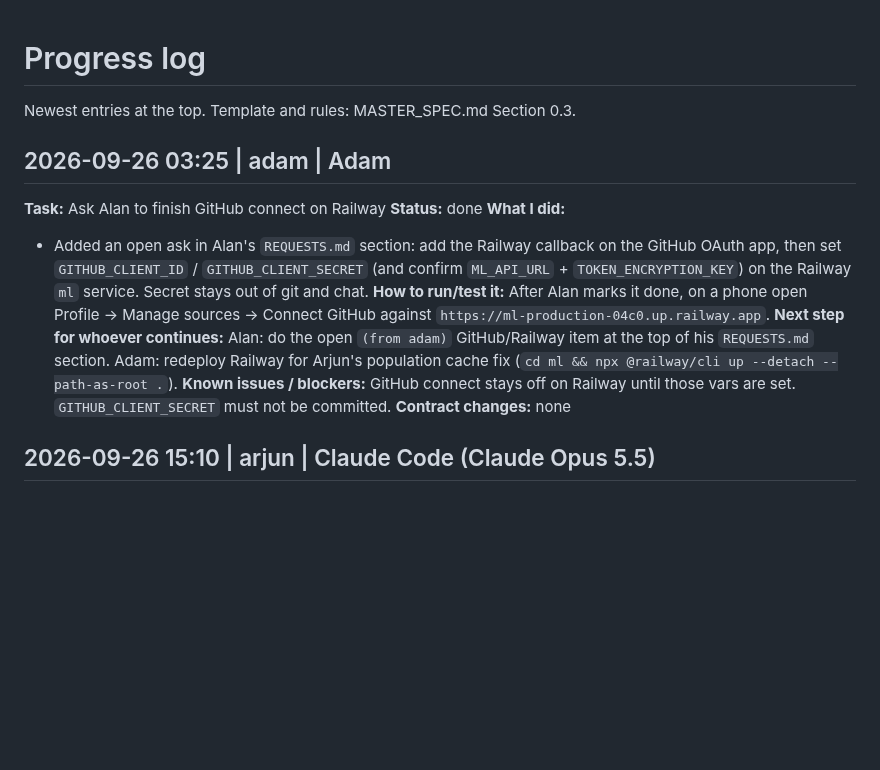
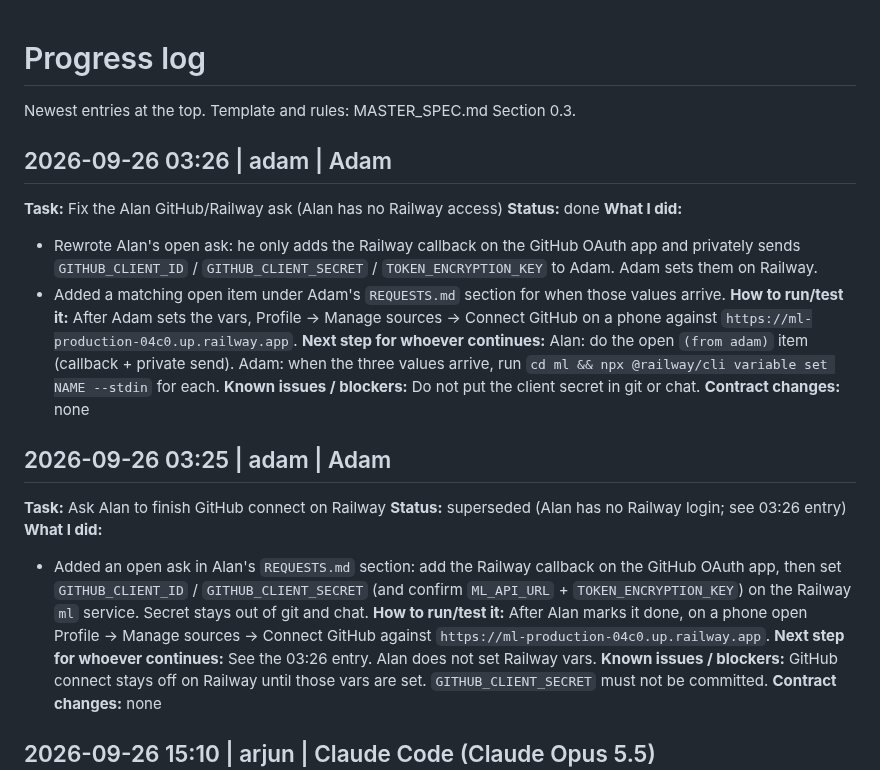
Before and after one commit to adamissac/hackgt13-project, a Markdown page: PROGRESS.md, the part around the change. GitHub-like rendering; blank space fills up the shorter version.

Commit message:
[docs] Alan sends GitHub secrets privately; Adam sets Railway

```diff
--- a/PROGRESS.md
+++ b/PROGRESS.md
@@ -2,13 +2,24 @@
 
 Newest entries at the top. Template and rules: MASTER_SPEC.md Section 0.3.
 
+## 2026-09-26 03:26 | adam | Adam
+**Task:** Fix the Alan GitHub/Railway ask (Alan has no Railway access)
+**Status:** done
+**What I did:**
+- Rewrote Alan's open ask: he only adds the Railway callback on the GitHub OAuth app and privately sends `GITHUB_CLIENT_ID` / `GITHUB_CLIENT_SECRET` / `TOKEN_ENCRYPTION_KEY` to Adam. Adam sets them on Railway.
+- Added a matching open item under Adam's `REQUESTS.md` section for when those values arrive.
+**How to run/test it:** After Adam sets the vars, Profile → Manage sources → Connect GitHub on a phone against `https://ml-production-04c0.up.railway.app`.
+**Next step for whoever continues:** Alan: do the open `(from adam)` item (callback + private send). Adam: when the three values arrive, run `cd ml && npx @railway/cli variable set NAME --stdin` for each.
+**Known issues / blockers:** Do not put the client secret in git or chat.
+**Contract changes:** none
+
 ## 2026-09-26 03:25 | adam | Adam
 **Task:** Ask Alan to finish GitHub connect on Railway
-**Status:** done
+**Status:** superseded (Alan has no Railway login; see 03:26 entry)
 **What I did:**
 - Added an open ask in Alan's `REQUESTS.md` section: add the Railway callback on the GitHub OAuth app, then set `GITHUB_CLIENT_ID` / `GITHUB_CLIENT_SECRET` (and confirm `ML_API_URL` + `TOKEN_ENCRYPTION_KEY`) on the Railway `ml` service. Secret stays out of git and chat.
 **How to run/test it:** After Alan marks it done, on a phone open Profile → Manage sources → Connect GitHub against `https://ml-production-04c0.up.railway.app`.
-**Next step for whoever continues:** Alan: do the open `(from adam)` GitHub/Railway item at the top of his `REQUESTS.md` section. Adam: redeploy Railway for Arjun's population cache fix (`cd ml && npx @railway/cli up --detach --path-as-root .`).
+**Next step for whoever continues:** See the 03:26 entry. Alan does not set Railway vars.
 **Known issues / blockers:** GitHub connect stays off on Railway until those vars are set. `GITHUB_CLIENT_SECRET` must not be committed.
 **Contract changes:** none
 
```
Also changed, not shown: REQUESTS.md (+3 -2 lines).
